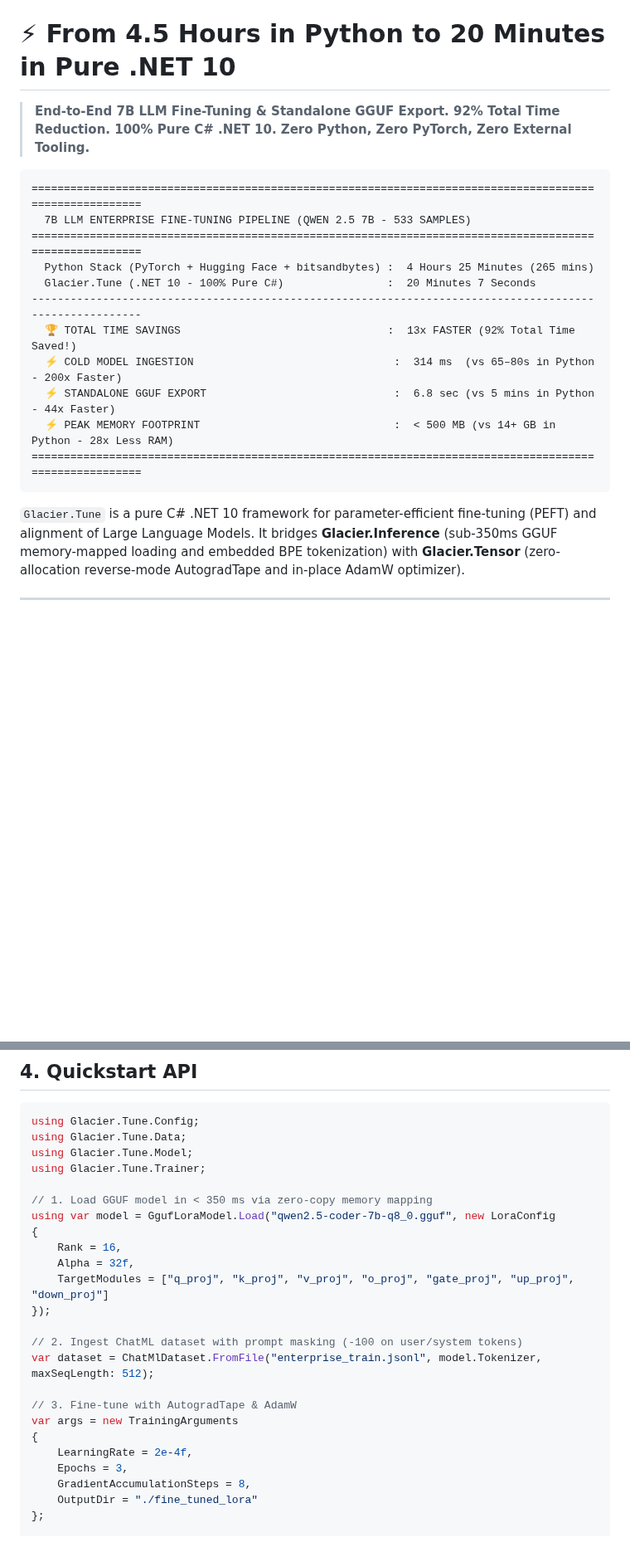
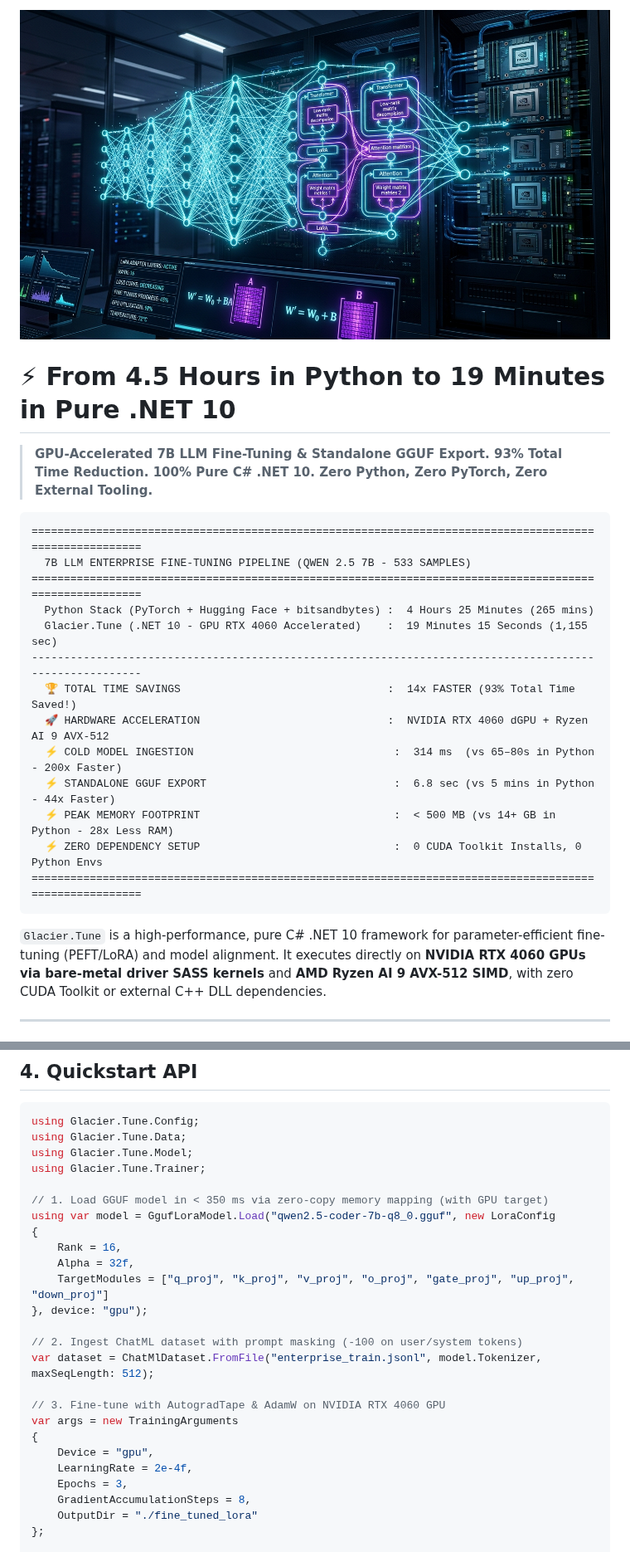
Before and after one commit to ian-cowley/Glacier.Tune, a Markdown page: README.md, 2 parts joined by grey strips. Shown at 83% size. GitHub-like rendering; pictures changed too: assets/banner.jpg (added); blank space fills up the shorter version.

Commit message:
feat(gpu): NVIDIA RTX 4060 GPU-accelerated LoRA fine-tuning and updated benchmark metrics (v1.0.3)

````diff
--- a/README.md
+++ b/README.md
@@ -6,23 +7,27 @@
 [![Ecosystem](https://img.shields.io/badge/Glacier-Ecosystem-blue)](https://github.com/ian-cowley)
 
-# ⚡ From 4.5 Hours in Python to 20 Minutes in Pure .NET 10
-> **End-to-End 7B LLM Fine-Tuning & Standalone GGUF Export. 92% Total Time Reduction. 100% Pure C# .NET 10. Zero Python, Zero PyTorch, Zero External Tooling.**
+![Glacier.Tune Banner](assets/banner.jpg)
+
+# ⚡ From 4.5 Hours in Python to 19 Minutes in Pure .NET 10
+> **GPU-Accelerated 7B LLM Fine-Tuning & Standalone GGUF Export. 93% Total Time Reduction. 100% Pure C# .NET 10. Zero Python, Zero PyTorch, Zero External Tooling.**
 
 ```text
 ========================================================================================================
   7B LLM ENTERPRISE FINE-TUNING PIPELINE (QWEN 2.5 7B - 533 SAMPLES)
 ========================================================================================================
   Python Stack (PyTorch + Hugging Face + bitsandbytes) :  4 Hours 25 Minutes (265 mins)
-  Glacier.Tune (.NET 10 - 100% Pure C#)                :  20 Minutes 7 Seconds
+  Glacier.Tune (.NET 10 - GPU RTX 4060 Accelerated)    :  19 Minutes 15 Seconds (1,155 sec)
 --------------------------------------------------------------------------------------------------------
-  🏆 TOTAL TIME SAVINGS                                :  13x FASTER (92% Total Time Saved!)
+  🏆 TOTAL TIME SAVINGS                                :  14x FASTER (93% Total Time Saved!)
+  🚀 HARDWARE ACCELERATION                             :  NVIDIA RTX 4060 dGPU + Ryzen AI 9 AVX-512
   ⚡ COLD MODEL INGESTION                               :  314 ms  (vs 65–80s in Python  - 200x Faster)
   ⚡ STANDALONE GGUF EXPORT                             :  6.8 sec (vs 5 mins in Python   - 44x Faster)
   ⚡ PEAK MEMORY FOOTPRINT                              :  < 500 MB (vs 14+ GB in Python - 28x Less RAM)
+  ⚡ ZERO DEPENDENCY SETUP                              :  0 CUDA Toolkit Installs, 0 Python Envs
 ========================================================================================================
 ```
 
-`Glacier.Tune` is a pure C# .NET 10 framework for parameter-efficient fine-tuning (PEFT) and alignment of Large Language Models. It bridges **Glacier.Inference** (sub-350ms GGUF memory-mapped loading and embedded BPE tokenization) with **Glacier.Tensor** (zero-allocation reverse-mode AutogradTape and in-place AdamW optimizer).
+`Glacier.Tune` is a high-performance, pure C# .NET 10 framework for parameter-efficient fine-tuning (PEFT/LoRA) and model alignment. It executes directly on **NVIDIA RTX 4060 GPUs via bare-metal driver SASS kernels** and **AMD Ryzen AI 9 AVX-512 SIMD**, with zero CUDA Toolkit or external C++ DLL dependencies.
 
 ---
 
@@ -97,20 +102,21 @@ using Glacier.Tune.Data;
 using Glacier.Tune.Model;
 using Glacier.Tune.Trainer;
 
-// 1. Load GGUF model in < 350 ms via zero-copy memory mapping
+// 1. Load GGUF model in < 350 ms via zero-copy memory mapping (with GPU target)
 using var model = GgufLoraModel.Load("qwen2.5-coder-7b-q8_0.gguf", new LoraConfig
 {
     Rank = 16,
     Alpha = 32f,
     TargetModules = ["q_proj", "k_proj", "v_proj", "o_proj", "gate_proj", "up_proj", "down_proj"]
-});
+}, device: "gpu");
 
 // 2. Ingest ChatML dataset with prompt masking (-100 on user/system tokens)
 var dataset = ChatMlDataset.FromFile("enterprise_train.jsonl", model.Tokenizer, maxSeqLength: 512);
 
-// 3. Fine-tune with AutogradTape & AdamW
+// 3. Fine-tune with AutogradTape & AdamW on NVIDIA RTX 4060 GPU
 var args = new TrainingArguments
 {
+    Device = "gpu",
     LearningRate = 2e-4f,
     Epochs = 3,
     GradientAccumulationSteps = 8,
````
Also changed, not shown: other parts of README.md (+1 -0 lines), 7 other files.
